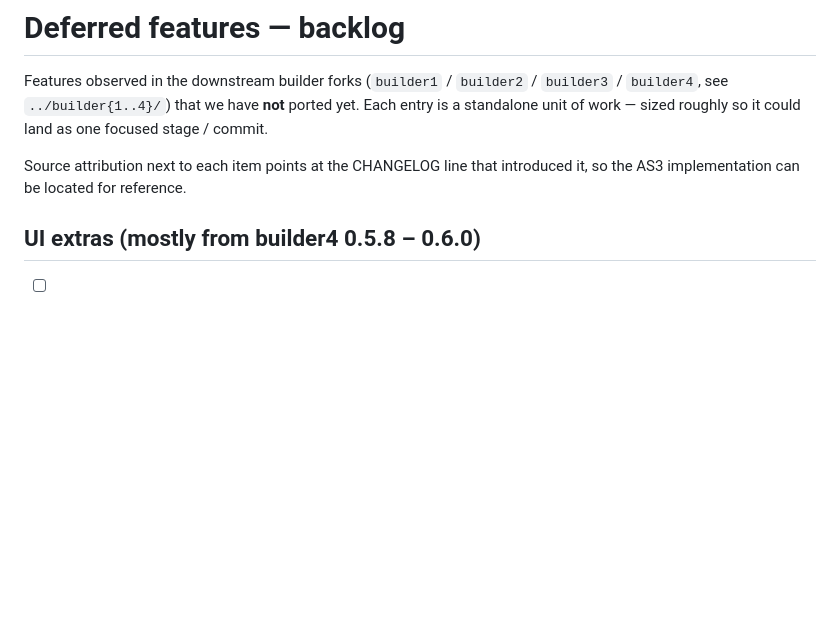
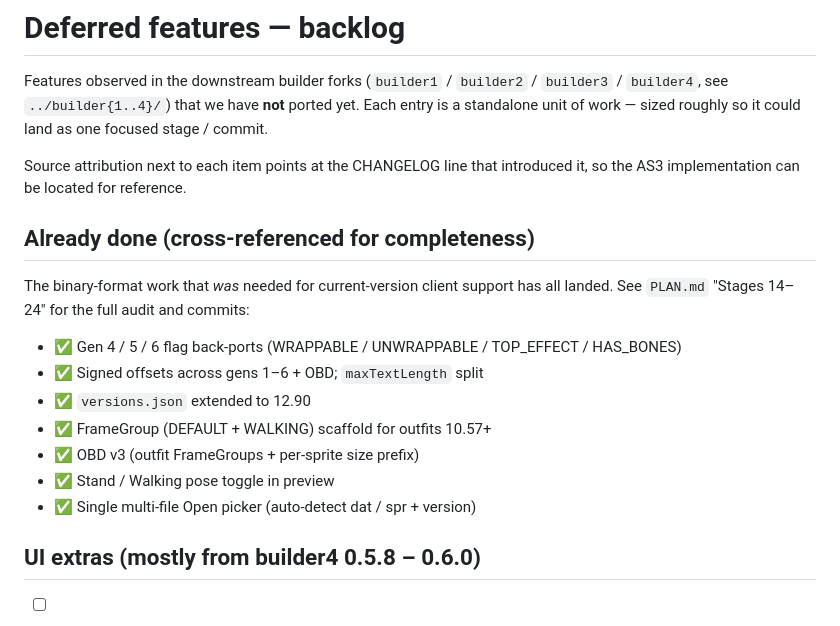
Before and after one commit to rookgaard/ObjectBuilder, a Markdown page: TODO.md, the part around the change. Drawn GitHub-style; blank space fills up the shorter version.

```diff
--- a/TODO.md
+++ b/TODO.md
@@ -7,6 +7,19 @@ one focused stage / commit.
 
 Source attribution next to each item points at the CHANGELOG line that
 introduced it, so the AS3 implementation can be located for reference.
+
+## Already done (cross-referenced for completeness)
+
+The binary-format work that *was* needed for current-version client support
+has all landed. See `PLAN.md` "Stages 14–24" for the full audit and commits:
+
+- ✅ Gen 4 / 5 / 6 flag back-ports (WRAPPABLE / UNWRAPPABLE / TOP_EFFECT / HAS_BONES)
+- ✅ Signed offsets across gens 1–6 + OBD; `maxTextLength` split
+- ✅ `versions.json` extended to 12.90
+- ✅ FrameGroup (DEFAULT + WALKING) scaffold for outfits 10.57+
+- ✅ OBD v3 (outfit FrameGroups + per-sprite size prefix)
+- ✅ Stand / Walking pose toggle in preview
+- ✅ Single multi-file Open picker (auto-detect dat / spr + version)
 
 ## UI extras (mostly from builder4 0.5.8 – 0.6.0)
 
```
Also changed, not shown: CLAUDE.md (+9 -7 lines), PLAN.md (+31 -2 lines).
